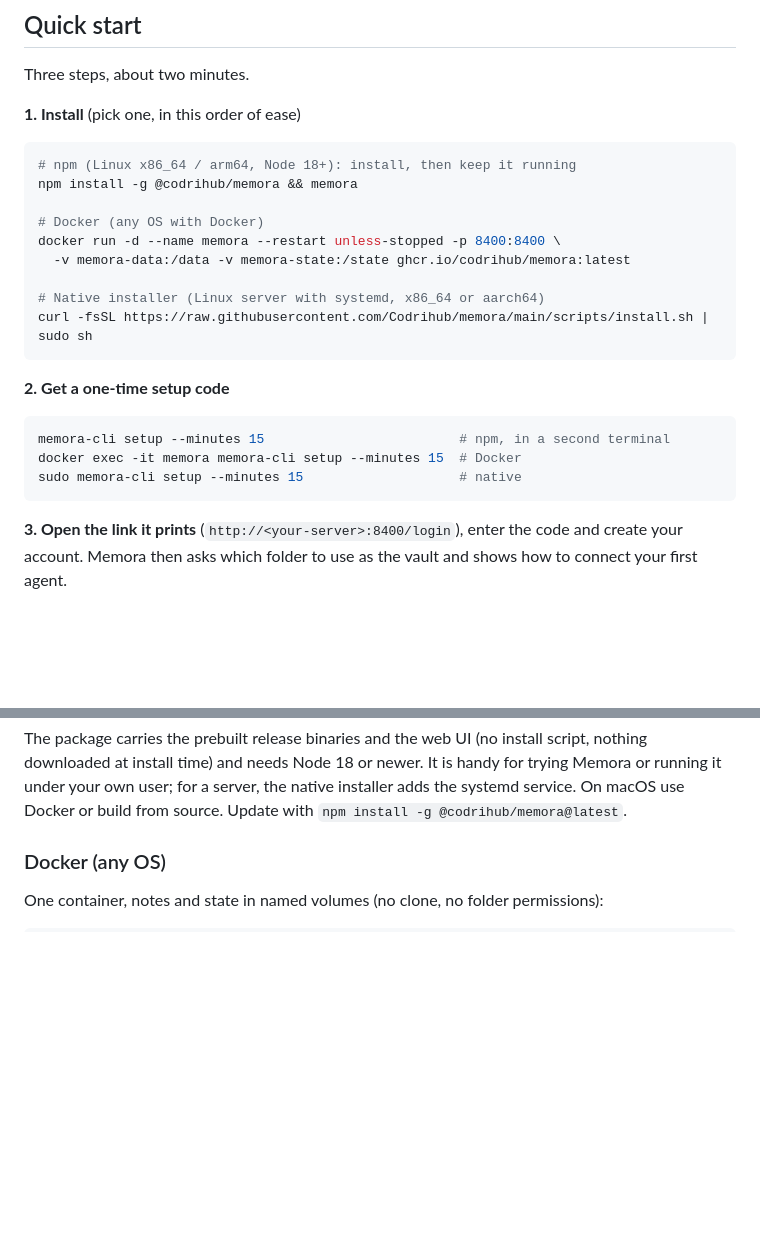
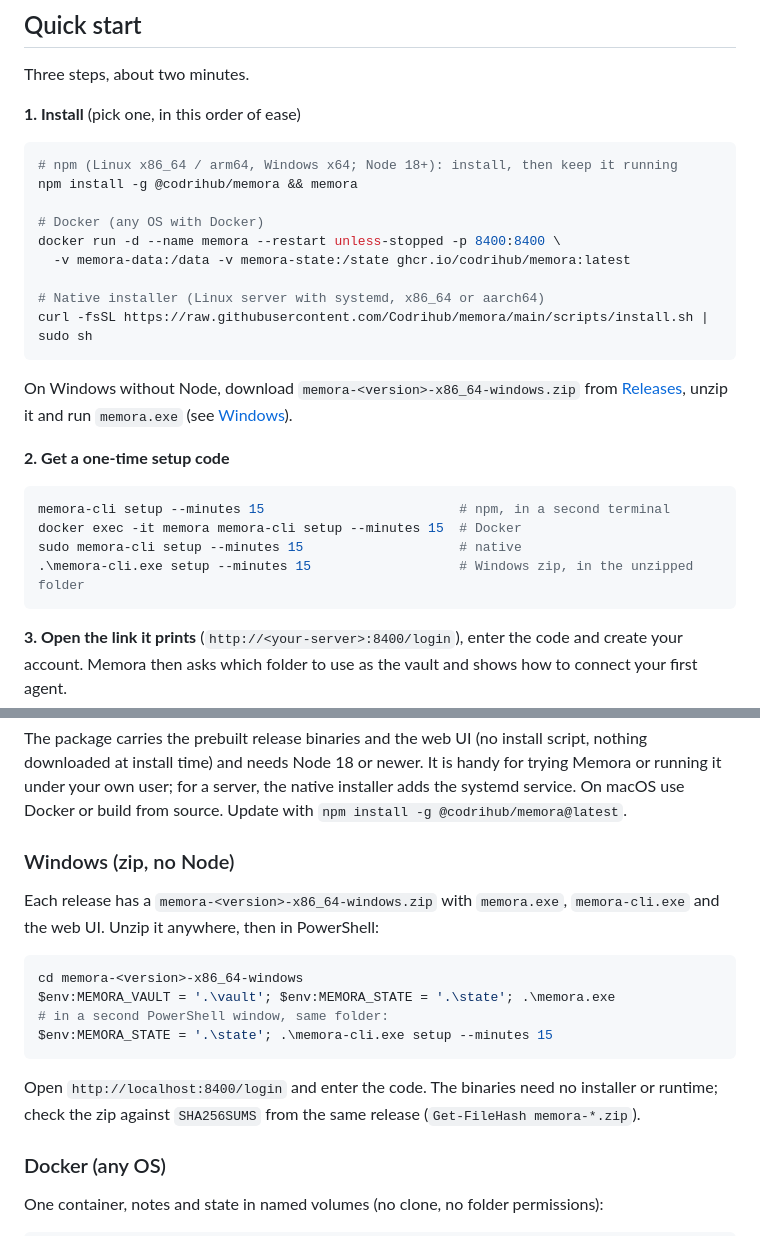
Before and after one commit to Codrihub/memora, a Markdown page: README.md, 2 parts joined by grey strips. Rendered like a GitHub page; blank space fills up the shorter version.

````diff
--- a/README.md
+++ b/README.md
@@ -72,7 +72,7 @@ Three steps, about two minutes.
 **1. Install** (pick one, in this order of ease)
 
 ```bash
-# npm (Linux x86_64 / arm64, Node 18+): install, then keep it running
+# npm (Linux x86_64 / arm64, Windows x64; Node 18+): install, then keep it running
 npm install -g @codrihub/memora && memora
 
 # Docker (any OS with Docker)
@@ -83,12 +83,17 @@ docker run -d --name memora --restart unless-stopped -p 8400:8400 \
 curl -fsSL https://raw.githubusercontent.com/Codrihub/memora/main/scripts/install.sh | sudo sh
 ```
 
+On Windows without Node, download `memora-<version>-x86_64-windows.zip` from
+[Releases](https://github.com/Codrihub/memora/releases/latest), unzip it and run
+`memora.exe` (see [Windows](#windows-zip-no-node)).
+
 **2. Get a one-time setup code**
 
 ```bash
 memora-cli setup --minutes 15                         # npm, in a second terminal
 docker exec -it memora memora-cli setup --minutes 15  # Docker
 sudo memora-cli setup --minutes 15                    # native
+.\memora-cli.exe setup --minutes 15                   # Windows zip, in the unzipped folder
 ```
 
 **3. Open the link it prints** (`http://<your-server>:8400/login`), enter the code
@@ -122,6 +127,22 @@ script, nothing downloaded at install time) and needs Node 18 or newer. It is
 handy for trying Memora or running it under your own user; for a server, the
 native installer adds the systemd service. On macOS use Docker or build from
 source. Update with `npm install -g @codrihub/memora@latest`.
+
+### Windows (zip, no Node)
+
+Each release has a `memora-<version>-x86_64-windows.zip` with `memora.exe`,
+`memora-cli.exe` and the web UI. Unzip it anywhere, then in PowerShell:
+
+```powershell
+cd memora-<version>-x86_64-windows
+$env:MEMORA_VAULT = '.\vault'; $env:MEMORA_STATE = '.\state'; .\memora.exe
+# in a second PowerShell window, same folder:
+$env:MEMORA_STATE = '.\state'; .\memora-cli.exe setup --minutes 15
+```
+
+Open `http://localhost:8400/login` and enter the code. The binaries need no
+installer or runtime; check the zip against `SHA256SUMS` from the same release
+(`Get-FileHash memora-*.zip`).
 
 ### Docker (any OS)
 
````
Also changed, not shown: CHANGELOG.md (+11 -0 lines), docs/INSTALL.md (+20 -0 lines).
